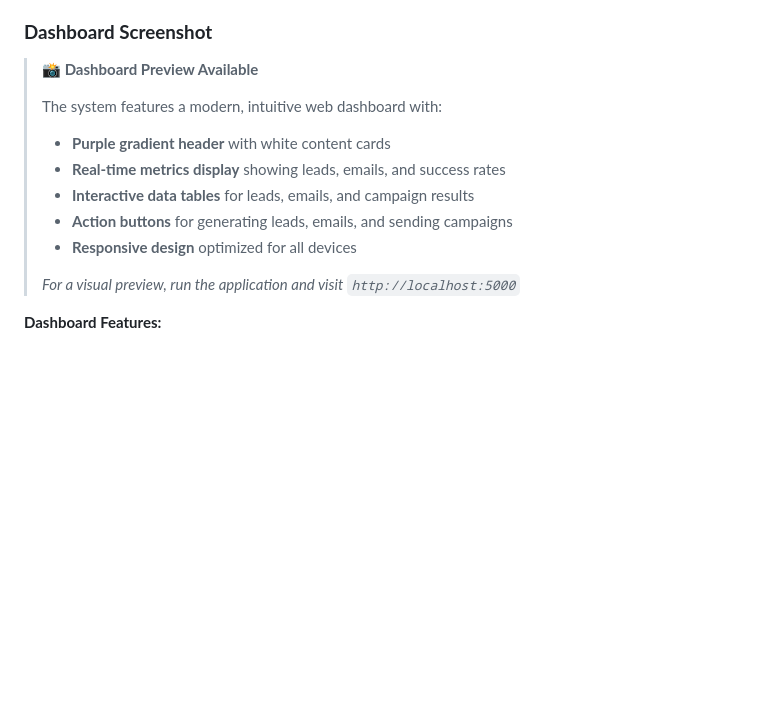
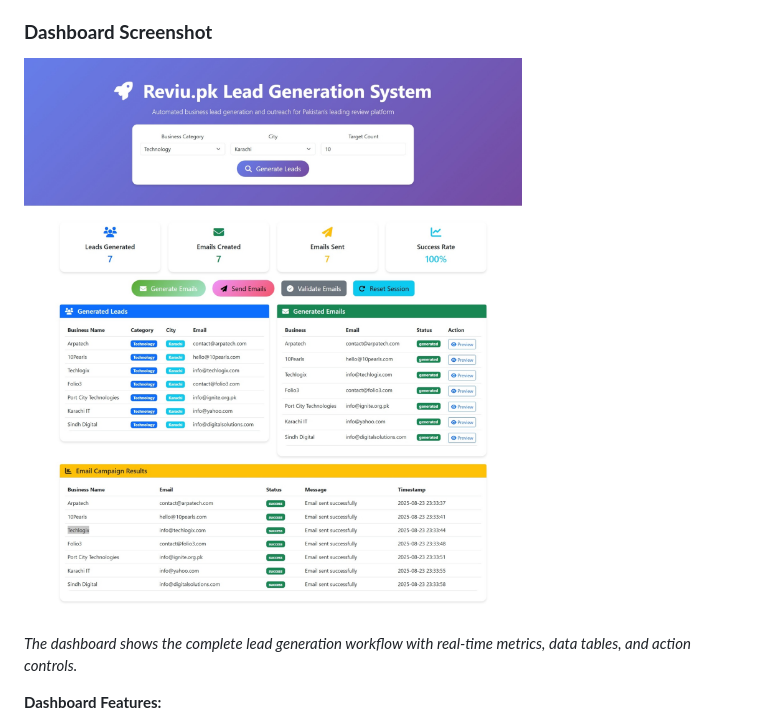
Before and after one commit to Zaid-Codsoft/Reviu-Campagin-Automation, a Markdown page: README.md, the part around the change. Rendered like a GitHub page; pictures changed too: image.jpeg (added); blank space fills up the shorter version.

Commit message:
Add dashboard screenshot image and update README to display it

```diff
--- a/README.md
+++ b/README.md
@@ -58,16 +58,9 @@ The Reviu.pk Lead Generation System features a modern, intuitive web dashboard t
 - **Professional Icons**: Intuitive visual indicators for all functions
 
 ### **Dashboard Screenshot**
-> **📸 Dashboard Preview Available**
->
-> The system features a modern, intuitive web dashboard with:
-> - **Purple gradient header** with white content cards
-> - **Real-time metrics display** showing leads, emails, and success rates
-> - **Interactive data tables** for leads, emails, and campaign results
-> - **Action buttons** for generating leads, emails, and sending campaigns
-> - **Responsive design** optimized for all devices
->
-> *For a visual preview, run the application and visit `http://localhost:5000`*
+![Reviu.pk Lead Generation System Dashboard](image.jpeg)
+
+*The dashboard shows the complete lead generation workflow with real-time metrics, data tables, and action controls.*
 
 **Dashboard Features:**
 - 🎯 **Lead Generation Form**: Category selection, city picker, target count input
```
